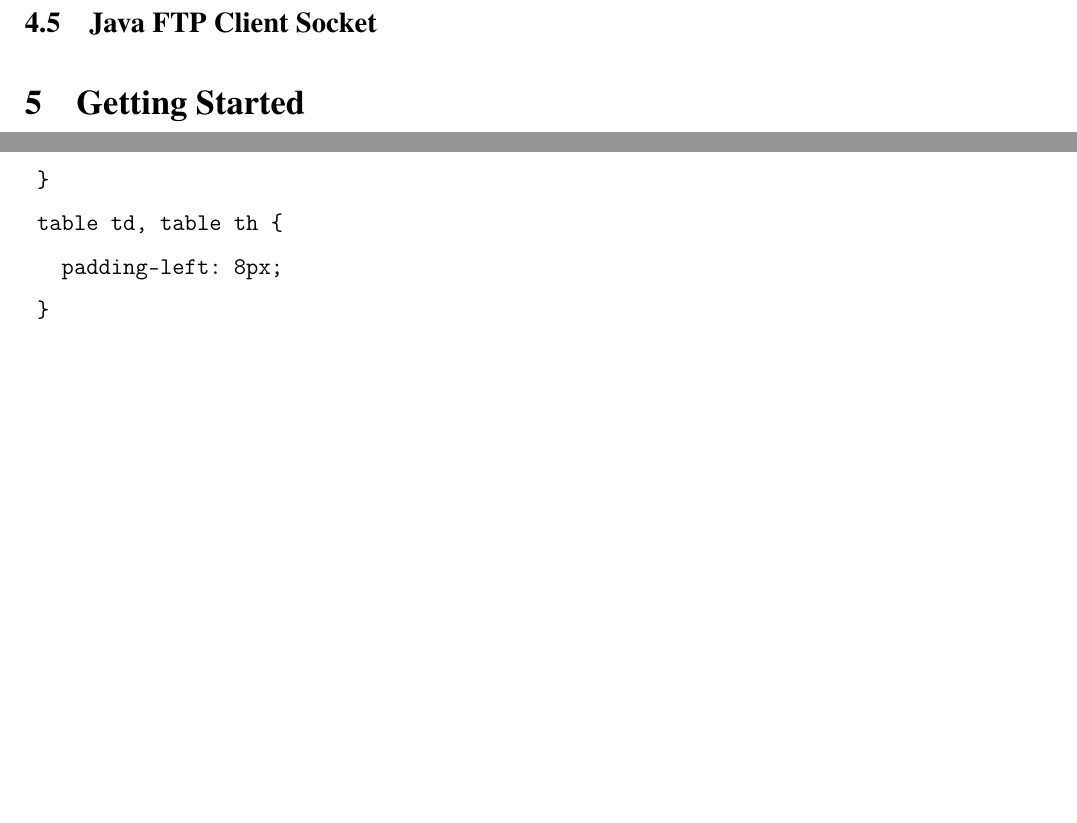
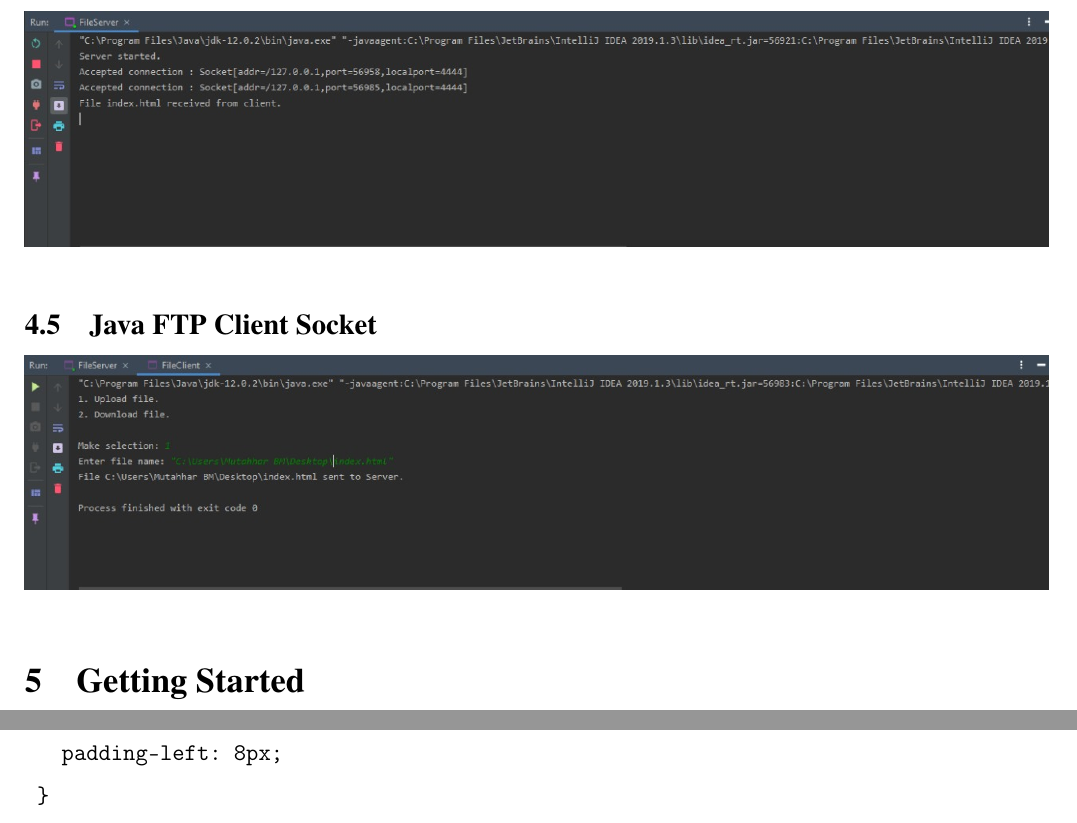
Before and after one commit to IrtesamTheHack/terribly-hacked-ftp, a LaTeX document (Project Report/FA17BCS058_FA17BCS088_FA17BCS096.tex): two parts of pages 7 and 19 of 35 before the commit and two parts of pages 7 and 20 of 35 after it, joined at a grey line, cut so that both start at the same text, the shorter picture padded with empty space. Compiled offline with pdfLaTeX.

Commit message:
nasty jpeg images in report

```diff
--- a/Project Report/FA17BCS058_FA17BCS088_FA17BCS096.tex
+++ b/Project Report/FA17BCS058_FA17BCS088_FA17BCS096.tex
@@ -146,7 +146,9 @@ This system solves the following functional requirements:
 \subsection{Terminal with FTP loaded}
 \includegraphics[scale=0.6]{images/bash.png}
 \subsection{Java FTP Server Socket}
+\includegraphics[scale=0.4]{images/server.jpeg}
 \subsection{Java FTP Client Socket}
+\includegraphics[scale=0.4]{images/client.jpeg}
 
 \section{Getting Started}
 After installing NodeJS, yarn, IDEA IntelliJ, follow these instructions from the README.md file included in the project:
```
Also changed, not shown: Project Report/FA17BCS058_FA17BCS088_FA17BCS096.pdf, Project Report/images/client.jpeg (added), Project Report/images/server.jpeg (added).
